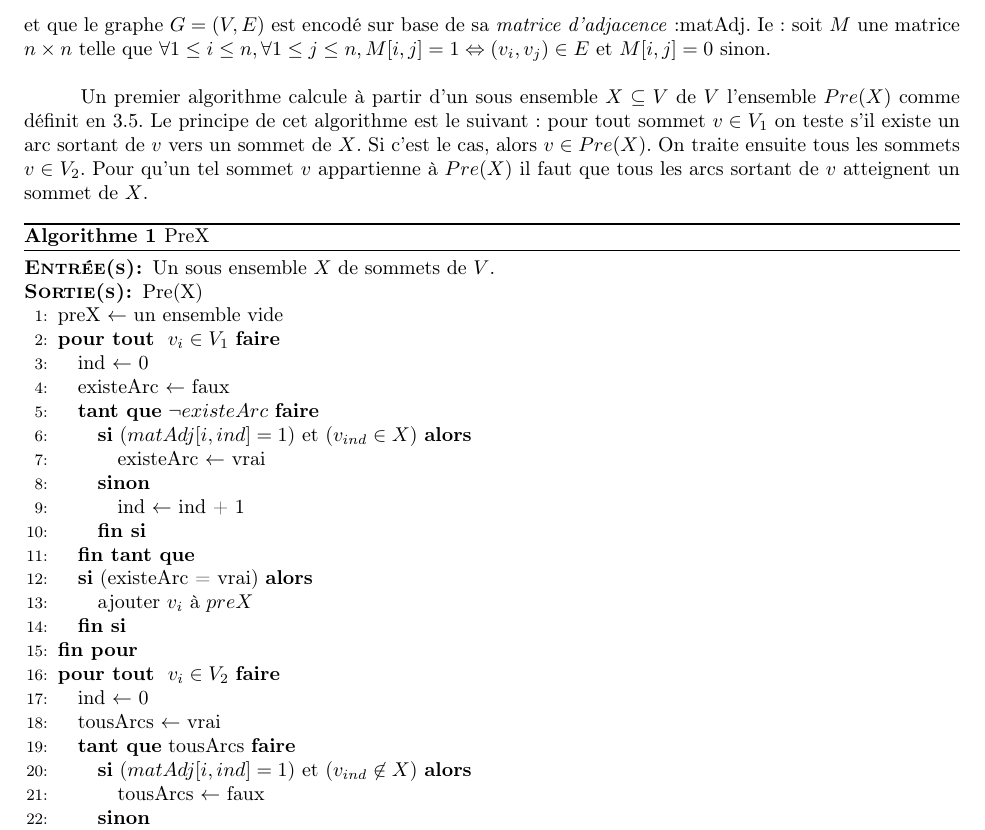
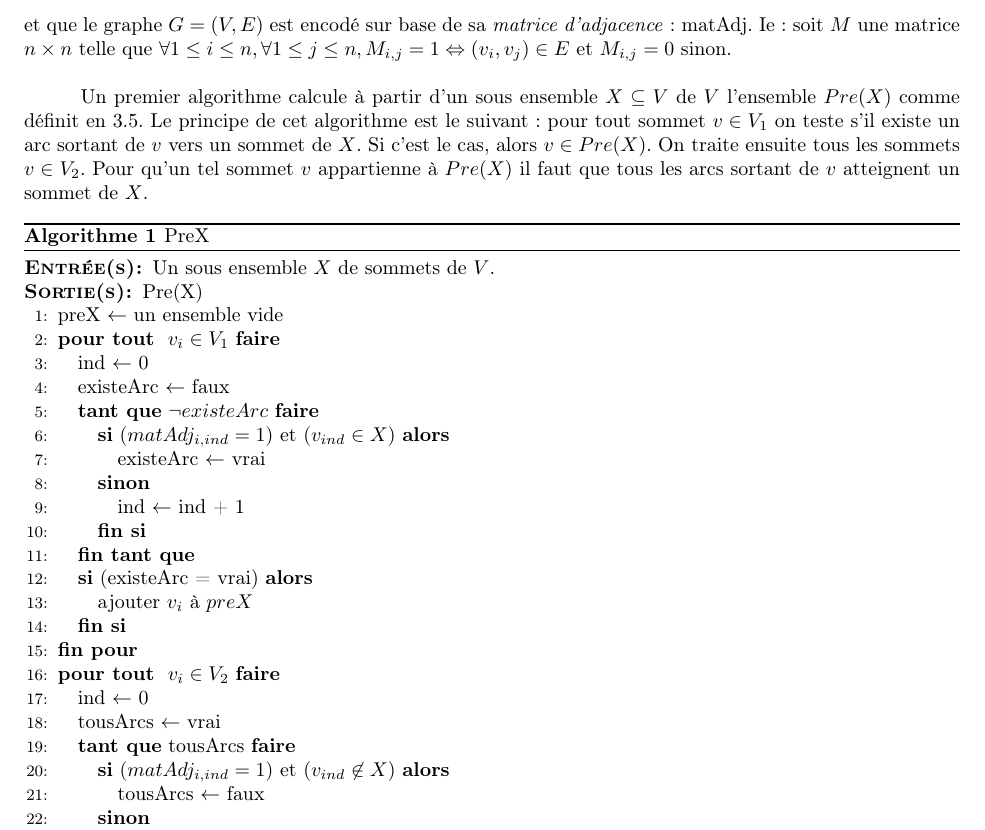
Before and after one commit to AlineGoeminne/projet-MA1, a LaTeX document (rapport/main.tex, which reads rapport/jeuxQual.tex): part of page 10 of 16, cut so that both start at the same text. Compiled offline with pdfLaTeX.

Commit message:
modification de la notation pour les éléments d'une matrice

```diff
--- a/rapport/jeuxQual.tex
+++ b/rapport/jeuxQual.tex
@@ -150,7 +150,7 @@ Appliquons sur l'exemple ci-dessous, le principe de l'attracteur.
 
 Au vu de la définition de l'attracteur d'un ensemble, l'implémentation de la résolution d'un jeu d'atteignabilité à deux joueurs avec objectif qualitatif en découle aisément. \\
 
-Soit $\mathcal{G} = ((V,E),V_{1},V_{2},\Omega _{1}, \Omega _{2},F)$, nous supposons que $V$ comprend $n$ sommets numérotés de $1$ à $n$ et que le graphe $G = (V,E)$ est encodé sur base de sa \textit{matrice d'adjacence} :matAdj. Ie: soit $M$ une matrice $ n \times n $ telle que $ \forall 1 \leq i \leq n, \forall 1\leq j \leq n , M[i,j] = 1 \Leftrightarrow (v_{i},v_{j})\in E $ et $M[i,j] = 0$ sinon.\\
+Soit $\mathcal{G} = ((V,E),V_{1},V_{2},\Omega _{1}, \Omega _{2},F)$, nous supposons que $V$ comprend $n$ sommets numérotés de $1$ à $n$ et que le graphe $G = (V,E)$ est encodé sur base de sa \textit{matrice d'adjacence}: matAdj. Ie: soit $M$ une matrice $ n \times n $ telle que $ \forall 1 \leq i \leq n, \forall 1\leq j \leq n , M_{i,j} = 1 \Leftrightarrow (v_{i},v_{j})\in E $ et $M_{i,j} = 0$ sinon.\\
 
 Un premier algorithme calcule à partir d'un sous ensemble $X \subseteq V$ de $V$ l'ensemble $Pre(X)$ comme définit en \ref{def:predecesseur}. Le principe de cet algorithme est le suivant: pour tout sommet $v\in V_{1}$ on teste s'il existe un arc sortant de $v$ vers un sommet de $X$. Si c'est le cas, alors $v\in Pre(X)$. On traite ensuite tous les sommets $v \in V_{2}$. Pour qu'un tel sommet $v$ appartienne à $Pre(X)$ il faut que tous les arcs sortant de $v$ atteignent un sommet de $X$.
 
@@ -166,7 +166,7 @@ Un premier algorithme calcule à partir d'un sous ensemble $X \subseteq V$ de $V
 			\STATE ind $\leftarrow$ 0
 			\STATE existeArc $\leftarrow$ faux
 			\WHILE{$\neg existeArc$}
-				\IF {($matAdj[i,ind] = 1$) et ($v_{ind}\in X$)}
+				\IF {($matAdj_{i,ind} = 1$) et ($v_{ind}\in X$)}
 					\STATE existeArc $\leftarrow$ vrai
 				\ELSE
 					\STATE ind $\leftarrow$ ind + 1
@@ -181,7 +181,7 @@ Un premier algorithme calcule à partir d'un sous ensemble $X \subseteq V$ de $V
 			\STATE ind $\leftarrow$ 0
 			\STATE tousArcs $\leftarrow$ vrai
 			\WHILE{tousArcs}
-				\IF {($matAdj[i,ind] = 1$) et ($v_{ind}\not\in X$)}
+				\IF {($matAdj_{i,ind} = 1$) et ($v_{ind}\not\in X$)}
 					\STATE tousArcs $\leftarrow$ faux
 				\ELSE
 					\STATE ind $\leftarrow$ ind + 1
```
